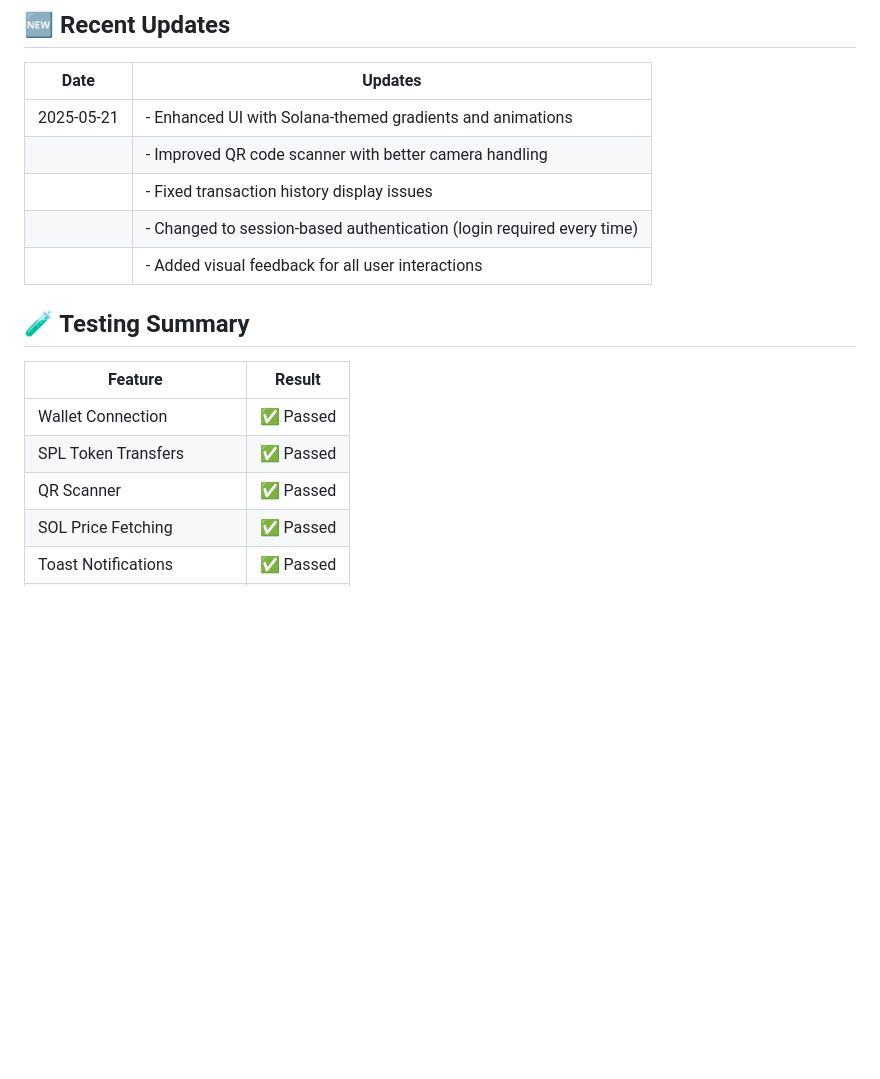
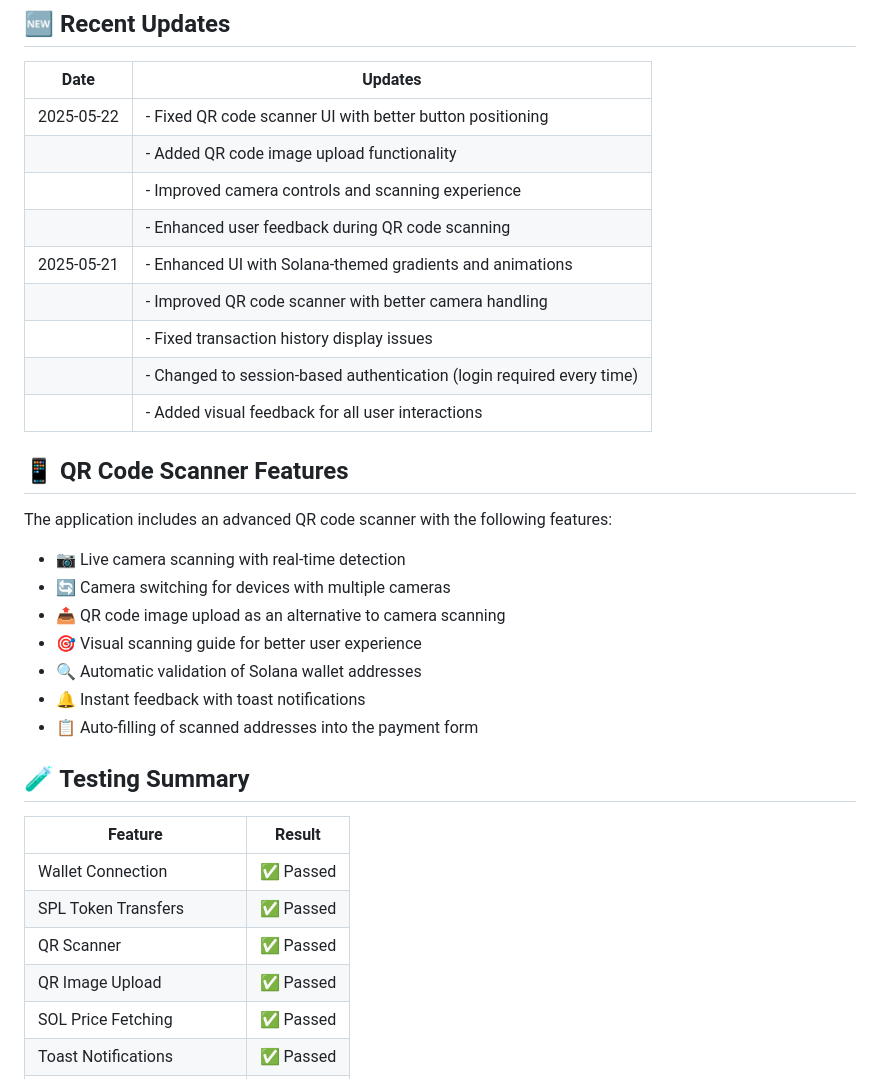
Before and after one commit to NuralBhardwaj/solana-smart-payments, a Markdown page: README.md, the part around one of its changes. Rendered like a GitHub page; blank space fills up the shorter version.

Commit message:
Updated README with QR code scanner screenshots and features

```diff
--- a/README.md
+++ b/README.md
@@ -52,11 +58,27 @@ A full-stack blockchain-based smart contract system for secure and modern peer-t
 
 | Date       | Updates                                                                |
 |------------|------------------------------------------------------------------------|
+| 2025-05-22 | - Fixed QR code scanner UI with better button positioning              |
+|            | - Added QR code image upload functionality                             |
+|            | - Improved camera controls and scanning experience                     |
+|            | - Enhanced user feedback during QR code scanning                       |
 | 2025-05-21 | - Enhanced UI with Solana-themed gradients and animations              |
 |            | - Improved QR code scanner with better camera handling                 |
 |            | - Fixed transaction history display issues                             |
 |            | - Changed to session-based authentication (login required every time)  |
 |            | - Added visual feedback for all user interactions                      |
+
+## 📱 QR Code Scanner Features
+
+The application includes an advanced QR code scanner with the following features:
+
+- 📷 Live camera scanning with real-time detection
+- 🔄 Camera switching for devices with multiple cameras
+- 📤 QR code image upload as an alternative to camera scanning
+- 🎯 Visual scanning guide for better user experience
+- 🔍 Automatic validation of Solana wallet addresses
+- 🔔 Instant feedback with toast notifications
+- 📋 Auto-filling of scanned addresses into the payment form
 
 ## 🧪 Testing Summary
 
@@ -65,6 +87,7 @@ A full-stack blockchain-based smart contract system for secure and modern peer-t
 | Wallet Connection               | ✅ Passed  |
 | SPL Token Transfers             | ✅ Passed  |
 | QR Scanner                      | ✅ Passed  |
+| QR Image Upload                 | ✅ Passed  |
 | SOL Price Fetching              | ✅ Passed  |
 | Toast Notifications             | ✅ Passed  |
 | Auth System                     | ✅ Passed  |
```
Also changed, not shown: other parts of README.md (+6 -0 lines).
